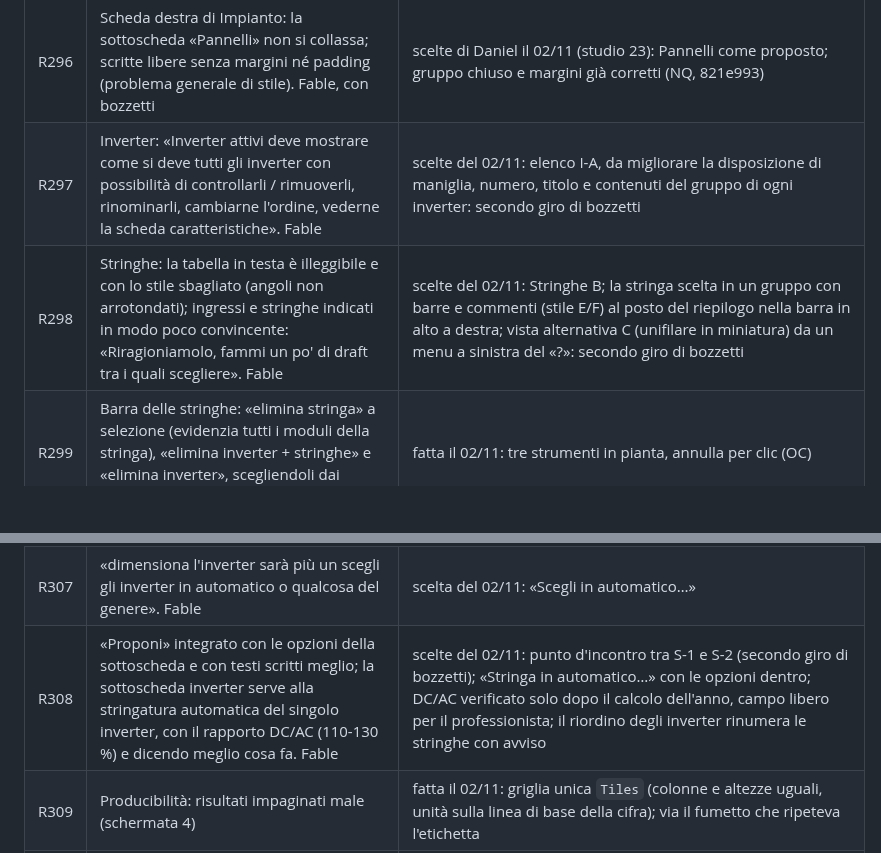
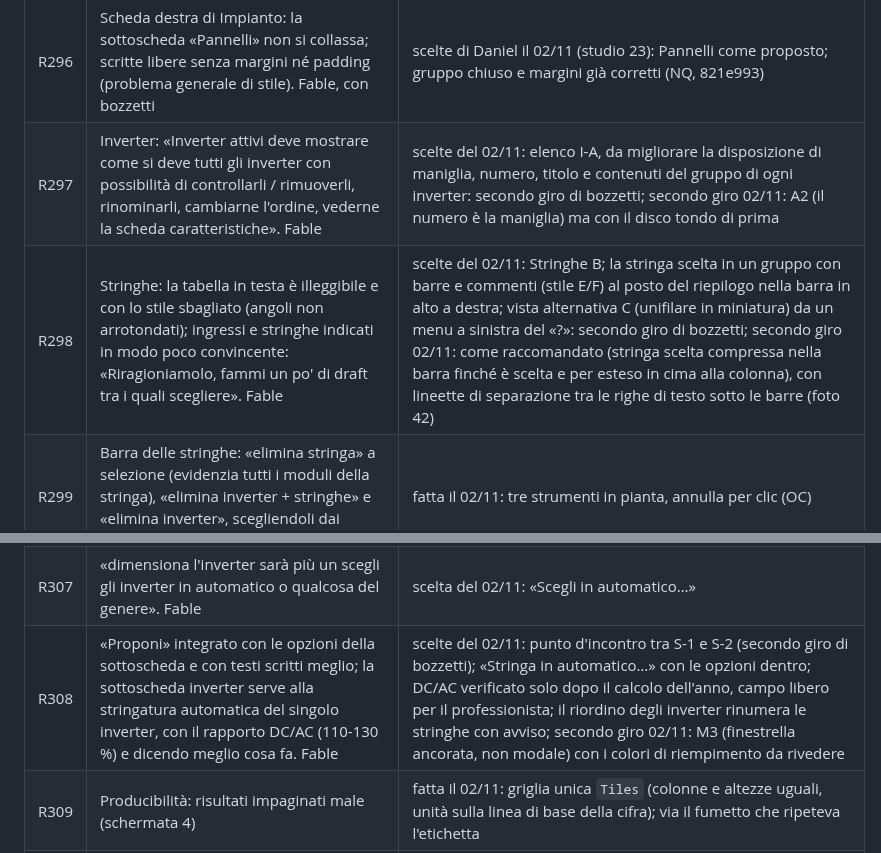
Before and after one commit to daniel-g-carrasco/meridiana, a Markdown page: docs/richieste.md, 2 parts joined by grey strips. Drawn GitHub-style; blank space fills up the shorter version.

Commit message:
Requests R297, R298, R308: the second round's choices

```diff
--- a/docs/richieste.md
+++ b/docs/richieste.md
@@ -390,8 +390,8 @@ le righe R242-R265 sopra non sono state promosse a completate senza revisione fi
 | R294 | «ho provato a trascinare la scheda "aiuto" sopra quella delle proprietà e sono scomparse entrambe. Le animazioni nuove non sono brutte quando si vede il riposizionamento, e anche i placeholder li manterrei perché sono carine. ma c'è qualcosa che non va nel trascinamento e nel modo in cui si cercano di sistemare da sole le schede» (video `C:\Users\Grasso\Videos\Registrazioni dello schermo\Registrazione dello schermo 2026-10-30 154715.mp4`) | fatta il 30/10 (4d34fae, Opus Q): la barra delle linguette del pannello rilasciato si vede, uno stato con pannelli fuori vista non si salva e all'avvio torna quello predefinito; ripristino con Ctrl+Maiusc+0, clic destro sui pulsanti dei pannelli, Impostazioni > Aspetto. Causa dedotta, la sequenza esatta del video non riprodotta |
 | R295 | Impianto: «come mai in fase impianto non ci sono i comandi per selezionare / spostare / ruotare?» | fatta il 02/11: Seleziona, Sposta, Ruota nella barra di Impianto senza cambio di fase (rapporto OC) |
 | R296 | Scheda destra di Impianto: la sottoscheda «Pannelli» non si collassa; scritte libere senza margini né padding (problema generale di stile). Fable, con bozzetti | scelte di Daniel il 02/11 (studio 23): Pannelli come proposto; gruppo chiuso e margini già corretti (NQ, 821e993) |
-| R297 | Inverter: «Inverter attivi deve mostrare come si deve tutti gli inverter con possibilità di controllarli / rimuoverli, rinominarli, cambiarne l'ordine, vederne la scheda caratteristiche». Fable | scelte del 02/11: elenco I-A, da migliorare la disposizione di maniglia, numero, titolo e contenuti del gruppo di ogni inverter: secondo giro di bozzetti |
-| R298 | Stringhe: la tabella in testa è illeggibile e con lo stile sbagliato (angoli non arrotondati); ingressi e stringhe indicati in modo poco convincente: «Riragioniamolo, fammi un po' di draft tra i quali scegliere». Fable | scelte del 02/11: Stringhe B; la stringa scelta in un gruppo con barre e commenti (stile E/F) al posto del riepilogo nella barra in alto a destra; vista alternativa C (unifilare in miniatura) da un menu a sinistra del «?»: secondo giro di bozzetti |
+| R297 | Inverter: «Inverter attivi deve mostrare come si deve tutti gli inverter con possibilità di controllarli / rimuoverli, rinominarli, cambiarne l'ordine, vederne la scheda caratteristiche». Fable | scelte del 02/11: elenco I-A, da migliorare la disposizione di maniglia, numero, titolo e contenuti del gruppo di ogni inverter: secondo giro di bozzetti; secondo giro 02/11: A2 (il numero è la maniglia) ma con il disco tondo di prima |
+| R298 | Stringhe: la tabella in testa è illeggibile e con lo stile sbagliato (angoli non arrotondati); ingressi e stringhe indicati in modo poco convincente: «Riragioniamolo, fammi un po' di draft tra i quali scegliere». Fable | scelte del 02/11: Stringhe B; la stringa scelta in un gruppo con barre e commenti (stile E/F) al posto del riepilogo nella barra in alto a destra; vista alternativa C (unifilare in miniatura) da un menu a sinistra del «?»: secondo giro di bozzetti; secondo giro 02/11: come raccomandato (stringa scelta compressa nella barra finché è scelta e per esteso in cima alla colonna), con lineette di separazione tra le righe di testo sotto le barre (foto 42) |
 | R299 | Barra delle stringhe: «elimina stringa» a selezione (evidenzia tutti i moduli della stringa), «elimina inverter + stringhe» e «elimina inverter», scegliendoli dai moduli | fatta il 02/11: tre strumenti in pianta, annulla per clic (OC) |
 | R300 | Stringatura automatica di moduli scelti: selezione a riquadro «alla AutoCAD» con il clic sinistro in 2D; tenendo premuto, selezione a forma libera | fatta il 02/11: riquadro alla AutoCAD, lazo dopo 350 ms, Proponi e Completa sui moduli scelti (`sweep.py`, OC) |
 | R301 | «se si selezionano alcuni tasti / funzioni di controllo, tipo l'allinea ad un lato, mentre si è selezionata una delle funzioni di modellazione, non la lascia utilizzare» | fatta il 02/11: Allinea prende il lato di qualsiasi contorno durante uno strumento; 11 comandi di vista su 7 strumenti (OC) |
@@ -401,7 +401,7 @@ le righe R242-R265 sopra non sono state promosse a completate senza revisione fi
 | R305 | Anteprime di modelli e pensiline: il trascinamento va al contrario, non si capisce a cosa serve la bussola, le scritte sotto sono tagliate | fatta il 02/11: verso come la vista 3D, testo a capo, bussola spiegata (OC) |
 | R306 | Comandi della barra raggruppati «un po' come succede in autocad»: edificio con i modelli, falda con il colmo | fatta il 02/11: `Tool.more` e `ToolMenuButton` (OC) |
 | R307 | «dimensiona l'inverter sarà più un scegli gli inverter in automatico o qualcosa del genere». Fable | scelta del 02/11: «Scegli in automatico…» |
-| R308 | «Proponi» integrato con le opzioni della sottoscheda e con testi scritti meglio; la sottoscheda inverter serve alla stringatura automatica del singolo inverter, con il rapporto DC/AC (110-130 %) e dicendo meglio cosa fa. Fable | scelte del 02/11: punto d'incontro tra S-1 e S-2 (secondo giro di bozzetti); «Stringa in automatico…» con le opzioni dentro; DC/AC verificato solo dopo il calcolo dell'anno, campo libero per il professionista; il riordino degli inverter rinumera le stringhe con avviso |
+| R308 | «Proponi» integrato con le opzioni della sottoscheda e con testi scritti meglio; la sottoscheda inverter serve alla stringatura automatica del singolo inverter, con il rapporto DC/AC (110-130 %) e dicendo meglio cosa fa. Fable | scelte del 02/11: punto d'incontro tra S-1 e S-2 (secondo giro di bozzetti); «Stringa in automatico…» con le opzioni dentro; DC/AC verificato solo dopo il calcolo dell'anno, campo libero per il professionista; il riordino degli inverter rinumera le stringhe con avviso; secondo giro 02/11: M3 (finestrella ancorata, non modale) con i colori di riempimento da rivedere |
 | R309 | Producibilità: risultati impaginati male (schermata 4) | fatta il 02/11: griglia unica `Tiles` (colonne e altezze uguali, unità sulla linea di base della cifra); via il fumetto che ripeteva l'etichetta |
 | R310 | Consumi: riquadri dei risultati di misure incongruenti; il titolo «Consumi mese per mese, per fascia» impaginato male, «non l'avevi corretto» | fatta il 02/11: stessa griglia; il titolo stava in un buco perché `_LabelGrowth` non faceva più rimpicciolire un'etichetta a capo (il motivo per cui R285 non reggeva sulla prima sottoscheda) |
 | R311 | «nella relazione non vedo cambiamenti. Li avevi fatti?» | risposta il 02/11: l'anteprima usa lo stesso documento del PDF, le modifiche c'erano ma si notano poco; segue R314 |
```
